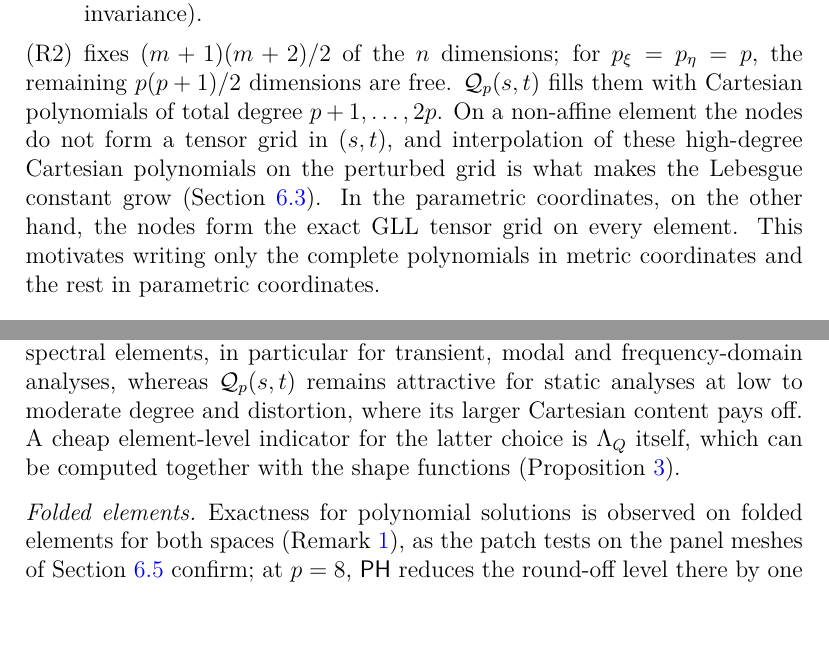
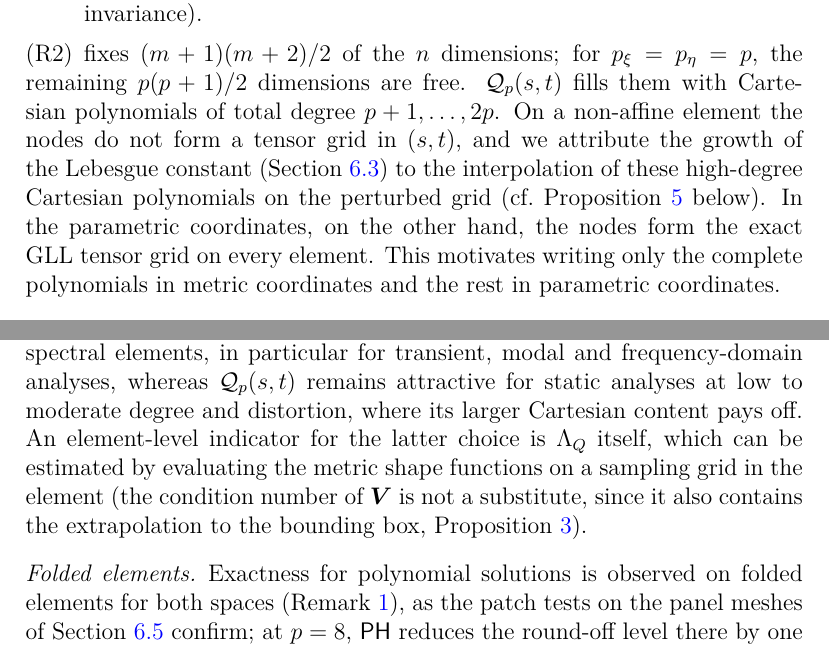
Before and after one commit to SaschaEisentraeger/USEM-MATLAB, a LaTeX paper (manuscript/main.tex, which reads manuscript/sections/discussion.tex, manuscript/sections/hybrid.tex): two parts of pages 11 and 32 of 37, joined at a grey line, cut so that both start at the same text. Compiled offline with pdfLaTeX.

Commit message:
Manuscript: indicator statement and mechanism wording after review
Co-Authored-By: Claude Opus 5.5 <noreply@anthropic.com>
Claude-Session: https://claude.ai/code/session_01L19BGyGXK7oiWF4k383gRA

```diff
--- a/manuscript/sections/discussion.tex
+++ b/manuscript/sections/discussion.tex
@@ -31,9 +31,11 @@ $\det\matr J\equiv1$). \PH\ was stable and optimally convergent in every non-fol
 studied. In our view this makes $\Tp_p$ the appropriate default for high-order
 unsymmetric spectral elements, in particular for transient, modal and frequency-domain
 analyses, whereas $\Qp_p(s,t)$ remains attractive for static analyses at low to moderate
-degree and distortion, where its larger Cartesian content pays off. A cheap
-element-level indicator for the latter choice is $\Lam_Q$ itself, which can be computed
-together with the shape functions (\cref{prop:kappa}).
+degree and distortion, where its larger Cartesian content pays off. An element-level
+indicator for the latter choice is $\Lam_Q$ itself, which can be estimated by evaluating
+the metric shape functions on a sampling grid in the element (the condition number of
+$\matr V$ is not a substitute, since it also contains the extrapolation to the bounding
+box, \cref{prop:kappa}).
 
 \paragraph{Folded elements}
 Exactness for polynomial solutions is observed on folded elements for both
--- a/manuscript/sections/hybrid.tex
+++ b/manuscript/sections/hybrid.tex
@@ -16,9 +16,9 @@ must satisfy
 (R2) fixes $(m+1)(m+2)/2$ of the $n$ dimensions; for $p_\xi=p_\eta=p$, the
 remaining $p(p+1)/2$ dimensions are free. $\Qp_p(s,t)$ fills them with Cartesian
 polynomials of total degree $p+1,\dots,2p$. On a non-affine element the nodes do not
-form a tensor grid in $(s,t)$, and interpolation of these high-degree Cartesian
-polynomials on the perturbed grid is what makes the Lebesgue constant grow
-(\cref{sec:num-lebesgue}). In the parametric coordinates, on the other hand, the nodes
+form a tensor grid in $(s,t)$, and we attribute the growth of the Lebesgue constant
+(\cref{sec:num-lebesgue}) to the interpolation of these high-degree Cartesian
+polynomials on the perturbed grid (cf.\ \cref{prop:representation} below). In the parametric coordinates, on the other hand, the nodes
 form the exact GLL tensor grid on every element. This motivates writing only the
 complete polynomials in metric coordinates and the rest in parametric coordinates.
 
```
